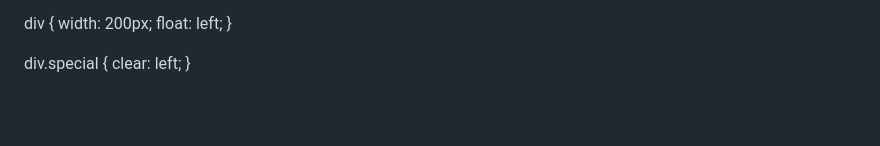
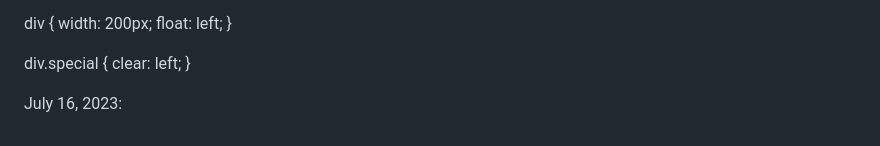
Before and after one commit to taliaairma/narwhal-bunny, a Markdown page: Simplified CSS.md, the part around the change. Drawn GitHub-style; blank space fills up the shorter version.

Commit message:
July 16, 2023 Entry

```diff
--- a/Simplified CSS.md
+++ b/Simplified CSS.md
@@ -655,3 +655,5 @@ div {
 div.special {
   clear: left;
 }
+
+July 16, 2023:
```
